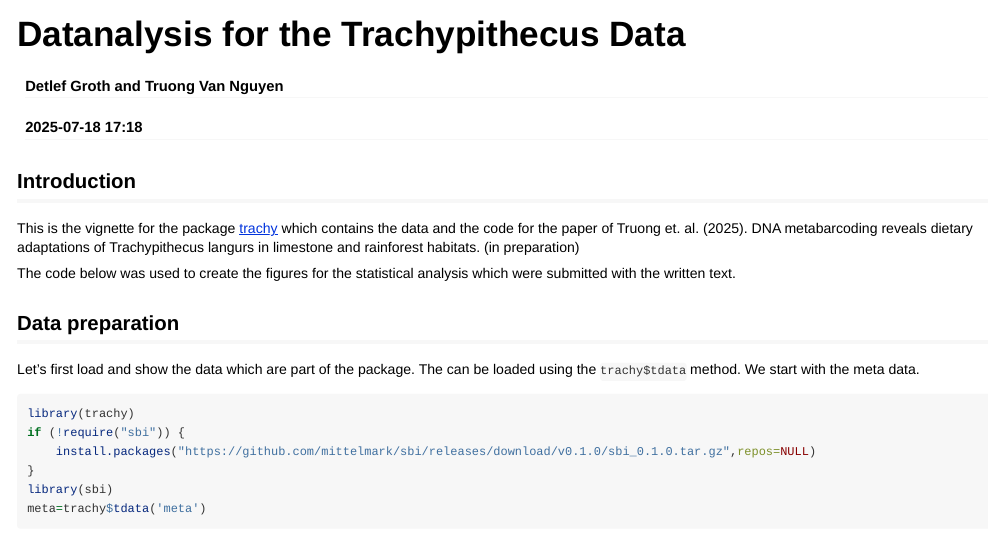
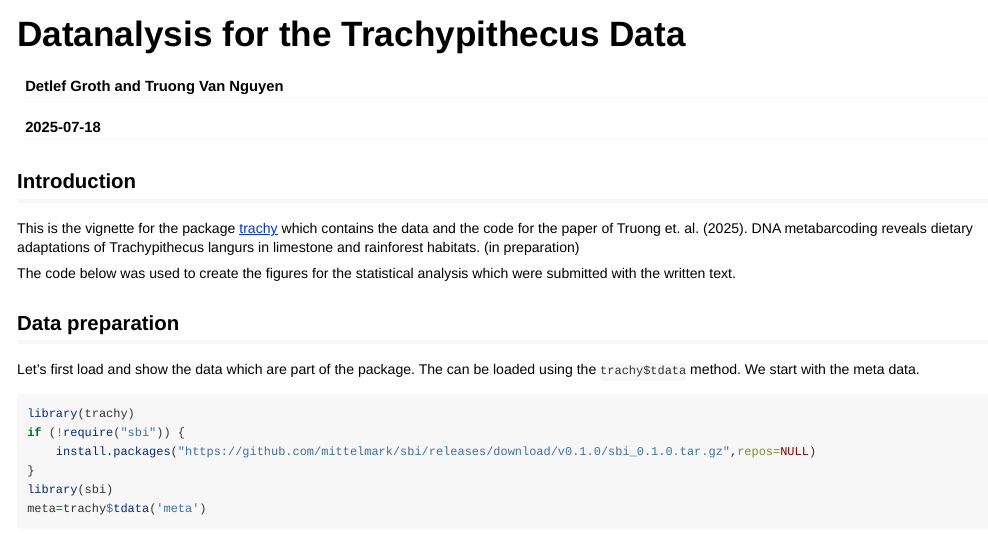
Before and after one commit to mittelmark/trachy, an R Markdown document (vignettes/tutorial.Rmd): the page in a window 1100 px wide, from its top. Rendered offline with R 4.5, knitr and Pandoc, with nearby package versions; some code elsewhere in the file could not run offline.

Commit message:
trying to fix issue with date and title of nun-numeric

```diff
--- a/vignettes/tutorial.Rmd
+++ b/vignettes/tutorial.Rmd
@@ -1,12 +1,12 @@
 ---
-title: "Datanalysis for the Trachypithecus Data"
+title: Datanalysis for the Trachypithecus Data
 author: Detlef Groth and Truong Van Nguyen
-date: 2025-07-18 17:18
+date: 2025-07-18
 output:
     rmarkdown::html_vignette:
         toc: true
 vignette: >
-  %\VignetteIndexEntry{Vignette Title}
+  %\VignetteIndexEntry{Datanalysis for the Trachypithecus Data}
   %\VignetteEngine{knitr::rmarkdown}
   %\VignetteEncoding{UTF-8}
 include-before: |
```
